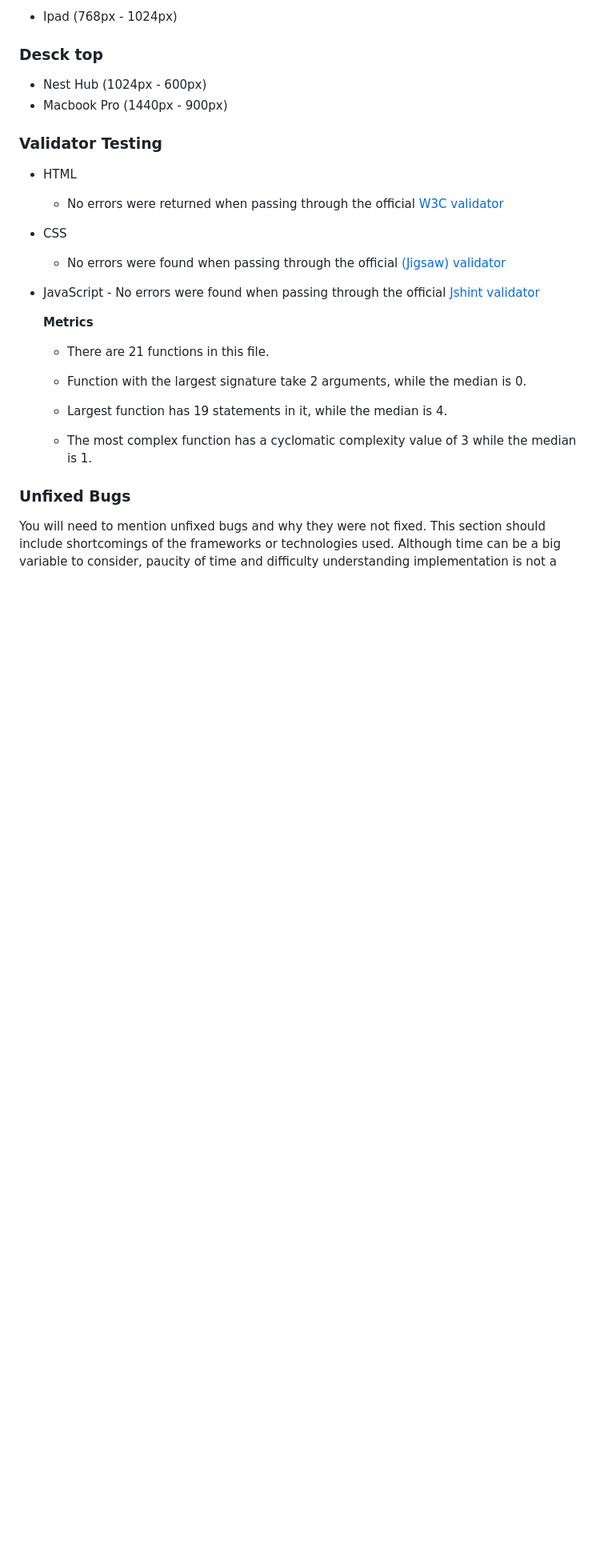
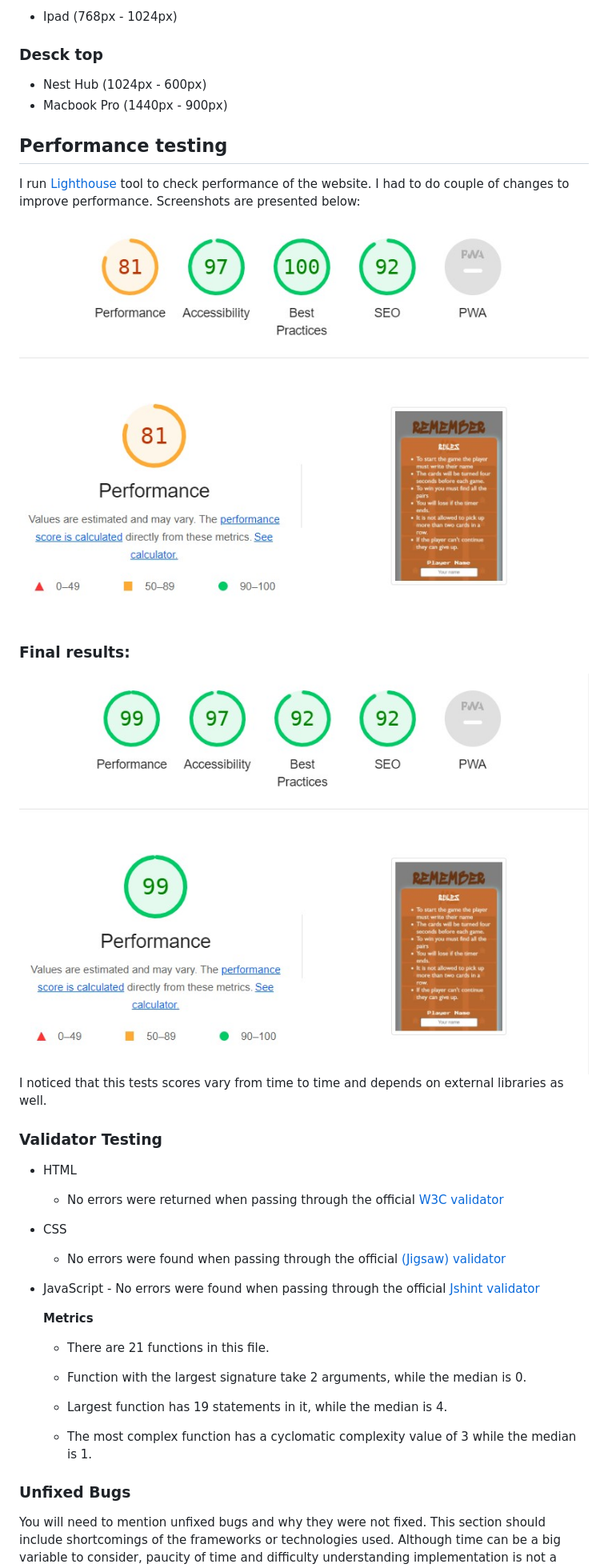
Before and after one commit to richard9106/remember-me-javaScript-essentials, a Markdown page: README.md, the part around the change printed below. Shown: that part at 80% size. Drawn GitHub-style; pictures changed too: assets/images/preformance.jpg (added), assets/images/preformance2.jpg (added); blank space fills up the shorter version.

Commit message:
doc: adding preformance images and credits

```diff
--- a/README.md
+++ b/README.md
@@ -143,6 +159,18 @@ I used Google Chrome web developer tools and Responsively app for testing and so
 - Nest Hub (1024px - 600px)
 - Macbook Pro (1440px - 900px)
 
+## Performance testing
+
+I run [Lighthouse](https://developers.google.com/web/tools/lighthouse/) tool to check performance of the website.
+I had to do couple of changes to improve performance. Screenshots are presented below:
+
+![bug_performance1](./assets/images/preformance.jpg)
+
+### __Final results:__
+
+![performance_final](./assets/images/preformance2.jpg)
+I noticed that this tests scores vary from time to time and depends on external libraries as well.
+
 ### Validator Testing
 
 - HTML
```
Also changed, not shown: other parts of README.md (+54 -32 lines), assets/images/iphonesAndMac.jpg (added).
